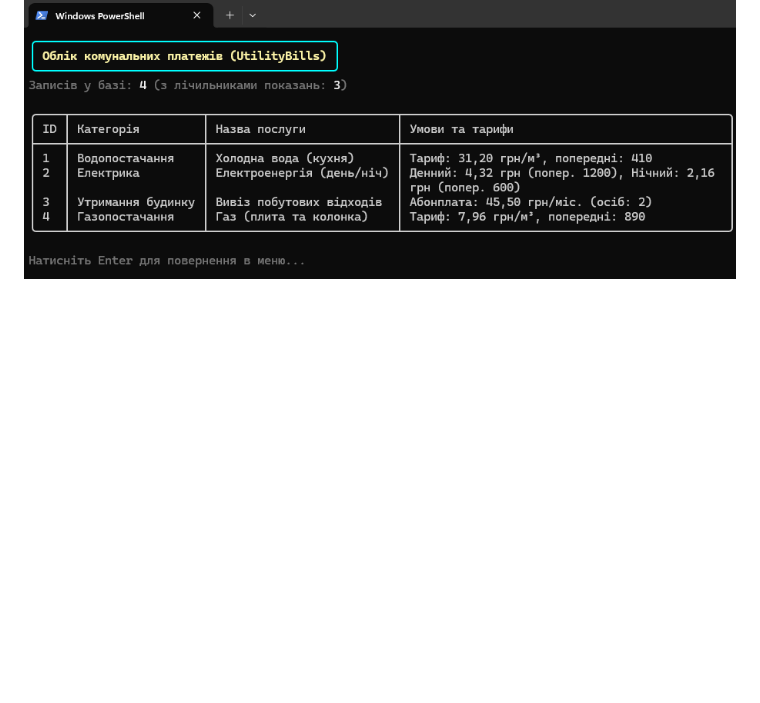
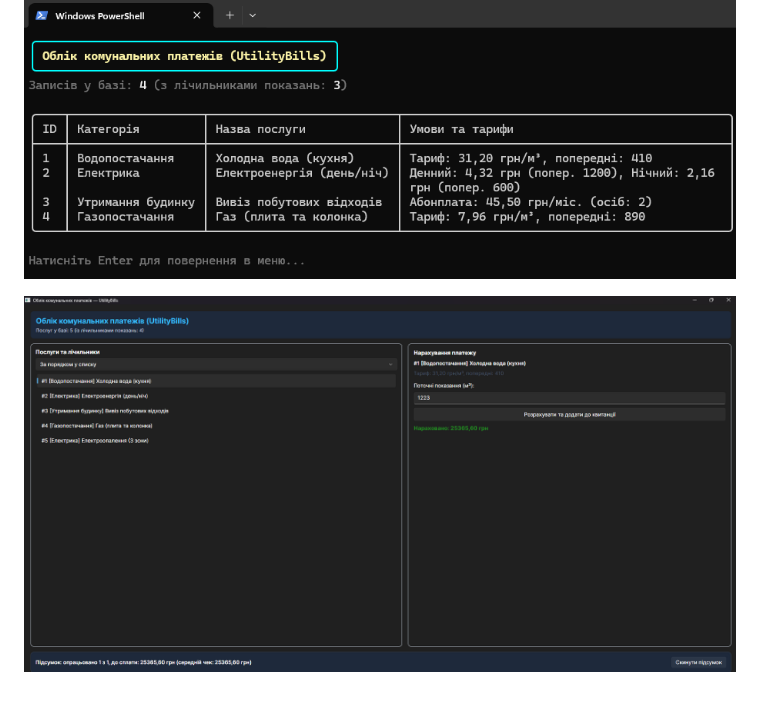
Before and after one commit to Dmytro22867/UtilityBills, a Markdown page: README.md, the part around the change. Rendered like a GitHub page; pictures changed too: docs/Lab_9.png (added); blank space fills up the shorter version.

Commit message:
ЛР 9: графічний інтерфейс на Avalonia UI (UtilityBills.Gui)

```diff
--- a/README.md
+++ b/README.md
@@ -21,3 +21,5 @@
 ## Інтерфейс застосунку
 
 ![Консольна оболонка UtilityBills](docs/console.png)
+
+![Графічний інтерфейс UtilityBills на Avalonia UI](docs/Lab_9.png)
```
Also changed, not shown: NOTES.md (+5 -0 lines), 8 other files.
